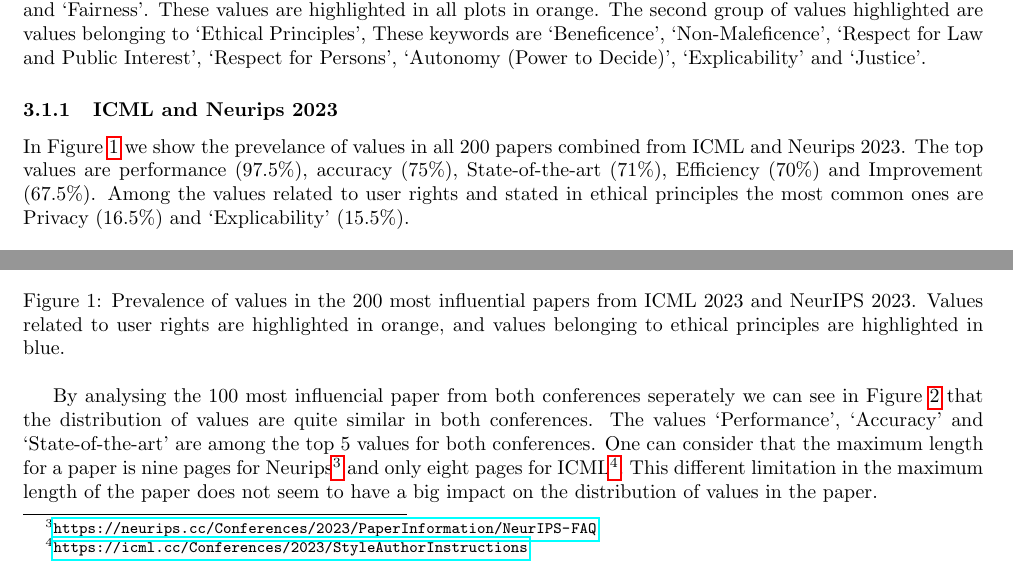
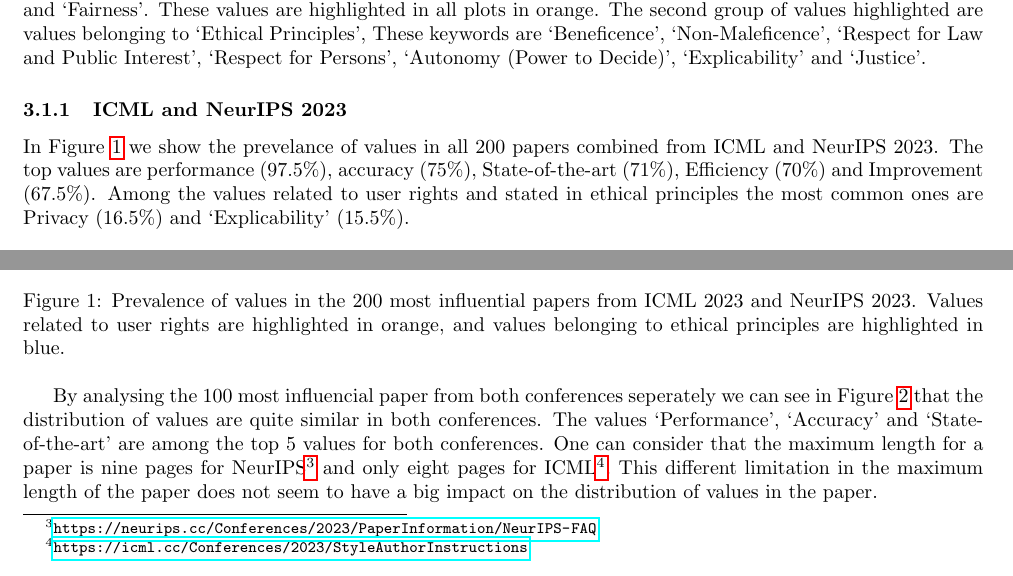
Before and after one commit to IsabelKurth/values-in-ml-research, a LaTeX paper (latex/paper.tex): two parts of pages 3 and 4 of 12, joined at a grey line, cut so that both start at the same text. Compiled offline with pdfLaTeX.

Commit message:
final updates

```diff
--- a/latex/paper.tex
+++ b/latex/paper.tex
@@ -94,8 +94,8 @@ In line with the Birhane et al. paper we highlight the values that fall under `U
 These values are highlighted in all plots in orange. The second group of values highlighted are values belonging to `Ethical Principles', These keywords are `Beneficence', `Non-Maleficence', `Respect for Law and Public Interest',
 `Respect for Persons', `Autonomy (Power to Decide)', `Explicability' and `Justice'.
 
-\subsubsection{ICML and Neurips 2023}
-In Figure \ref{fig:percentage_both_conferences} we show the prevelance of values in all 200 papers combined from ICML and Neurips 2023. The top values are performance (97.5\%), accuracy (75\%),
+\subsubsection{ICML and NeurIPS 2023}
+In Figure \ref{fig:percentage_both_conferences} we show the prevelance of values in all 200 papers combined from ICML and NeurIPS 2023. The top values are performance (97.5\%), accuracy (75\%),
 State-of-the-art (71\%), Efficiency (70\%) and Improvement (67.5\%). Among the values related to user rights and stated in
 ethical principles the most common ones are Privacy (16.5\%) and `Explicability' (15.5\%).
 
@@ -109,7 +109,7 @@ ethical principles the most common ones are Privacy (16.5\%) and `Explicability'
 
 By analysing the 100 most influencial paper from both conferences seperately we can see in Figure \ref{fig:percentage_comparison_conferences}
 that the distribution of values are quite similar in both conferences. The values `Performance', `Accuracy' and `State-of-the-art' are among the top 5 values for both conferences.
-One can consider that the maximum length for a paper is nine pages for Neurips\footnote{\url{https://neurips.cc/Conferences/2023/PaperInformation/NeurIPS-FAQ}} and only eight pages for ICML\footnote{\url{https://icml.cc/Conferences/2023/StyleAuthorInstructions}}.
+One can consider that the maximum length for a paper is nine pages for NeurIPS\footnote{\url{https://neurips.cc/Conferences/2023/PaperInformation/NeurIPS-FAQ}} and only eight pages for ICML\footnote{\url{https://icml.cc/Conferences/2023/StyleAuthorInstructions}}.
 This different limitation in the maximum length of the paper does not seem to have a big impact on the distribution of values in the paper.
 \begin{figure}[H]
     \centering
```
Also changed, not shown: latex/paper.pdf, latex/paper.tex (2 more changed lines), 8 other files.
